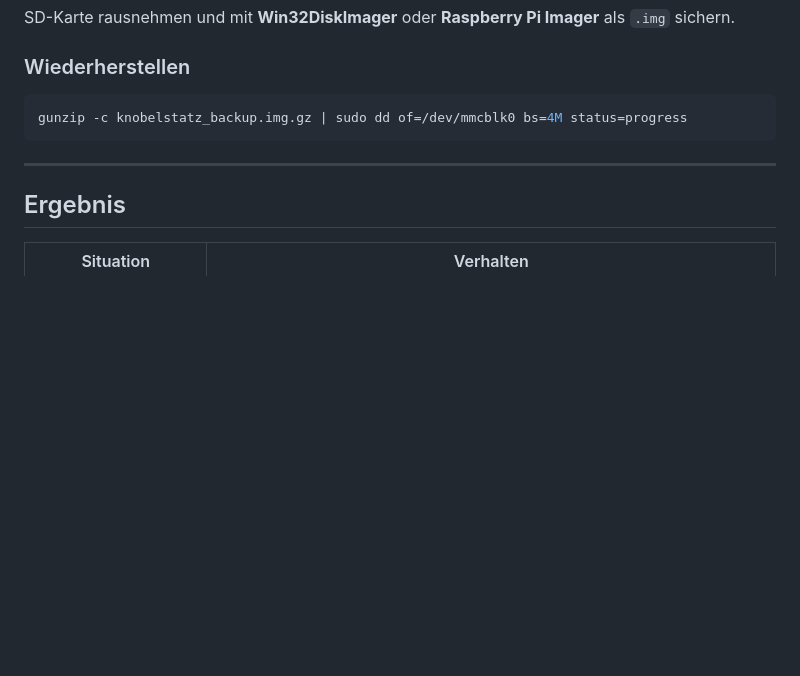
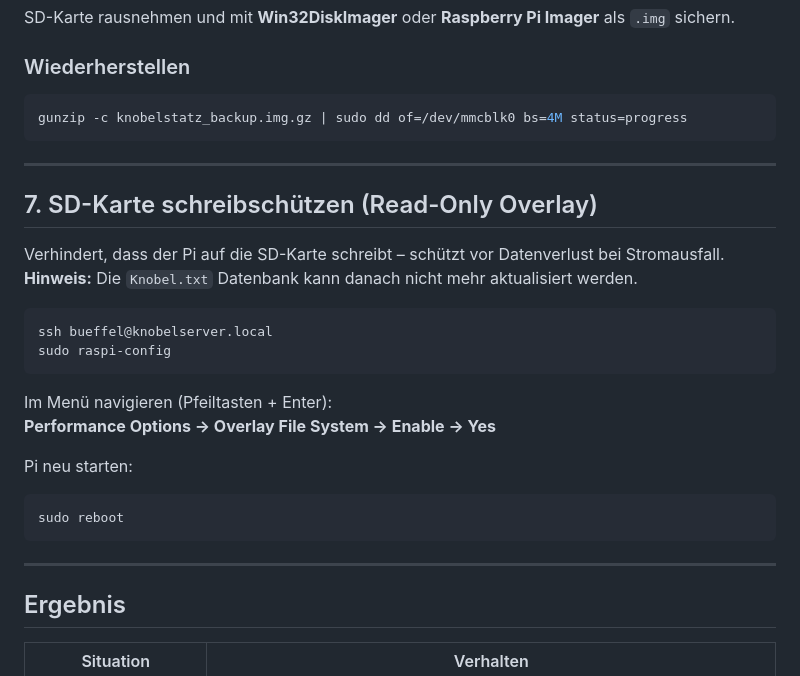
Before and after one commit to lxthunder/knobeln, a Markdown page: PI_SETUP.md, the part around the change. Drawn GitHub-style; blank space fills up the shorter version.

Commit message:
PI_SETUP: Read-Only Overlay Dokumentation hinzugefügt
Co-Authored-By: Claude Sonnet 4.6 <noreply@anthropic.com>

````diff
--- a/PI_SETUP.md
+++ b/PI_SETUP.md
@@ -226,6 +226,26 @@ gunzip -c knobelstatz_backup.img.gz | sudo dd of=/dev/mmcblk0 bs=4M status=progr
 
 ---
 
+## 7. SD-Karte schreibschützen (Read-Only Overlay)
+
+Verhindert, dass der Pi auf die SD-Karte schreibt – schützt vor Datenverlust bei Stromausfall.
+**Hinweis:** Die `Knobel.txt` Datenbank kann danach nicht mehr aktualisiert werden.
+
+```bash
+ssh bueffel@knobelserver.local
+sudo raspi-config
+```
+
+Im Menü navigieren (Pfeiltasten + Enter):
+**Performance Options → Overlay File System → Enable → Yes**
+
+Pi neu starten:
+```bash
+sudo reboot
+```
+
+---
+
 ## Ergebnis
 
 | Situation | Verhalten |
````
